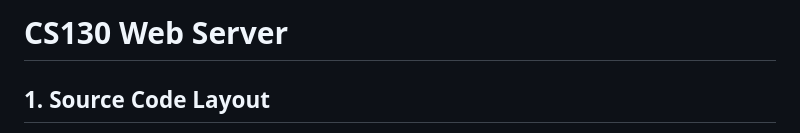
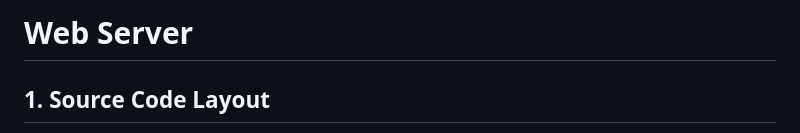
Before and after one commit to wesley115/simple_webserver, a Markdown page: README.md, the part around the change. Rendered like a GitHub page.

```diff
--- a/README.md
+++ b/README.md
@@ -1,4 +1,4 @@
-# CS130 Web Server
+# Web Server
 
 ## 1. Source Code Layout
 
```
